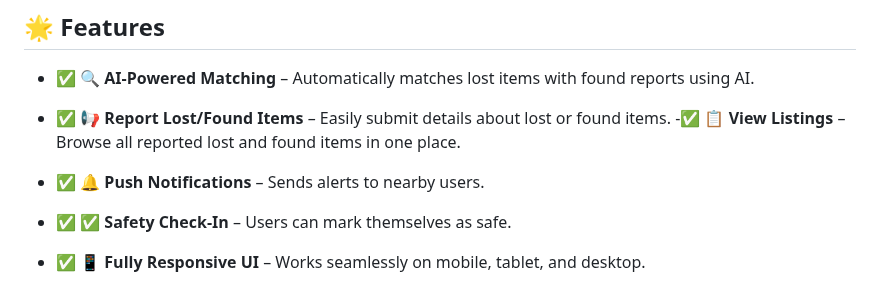
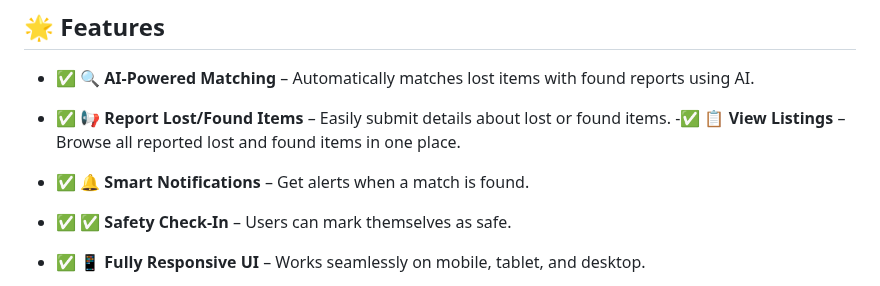
Before and after one commit to KelvCodes/AI-Powered_Lost-And-Found, a Markdown page: README.md, the part around the change. GitHub-like rendering.

```diff
--- a/README.md
+++ b/README.md
@@ -9,7 +9,7 @@ Built with **HTML, CSS, and JavaScript**, it’s lightweight, fast, and works wi
 - ✅ **🔍 AI-Powered Matching** – Automatically matches lost items with found reports using AI.
 - ✅ **📢 Report Lost/Found Items** – Easily submit details about lost or found items.
 -✅ **📋 View Listings** – Browse all reported lost and found items in one place.
-- ✅ **🔔 Push Notifications** – Sends alerts to nearby users.
+- ✅ **🔔 Smart Notifications** – Get alerts when a match is found.
 - ✅ **✅ Safety Check-In** – Users can mark themselves as safe.
 - ✅ **📱 Fully Responsive UI** – Works seamlessly on mobile, tablet, and desktop.
 - ✅ **💾 Local Storage Support** – Saves incidents locally without requiring a backend.
```
